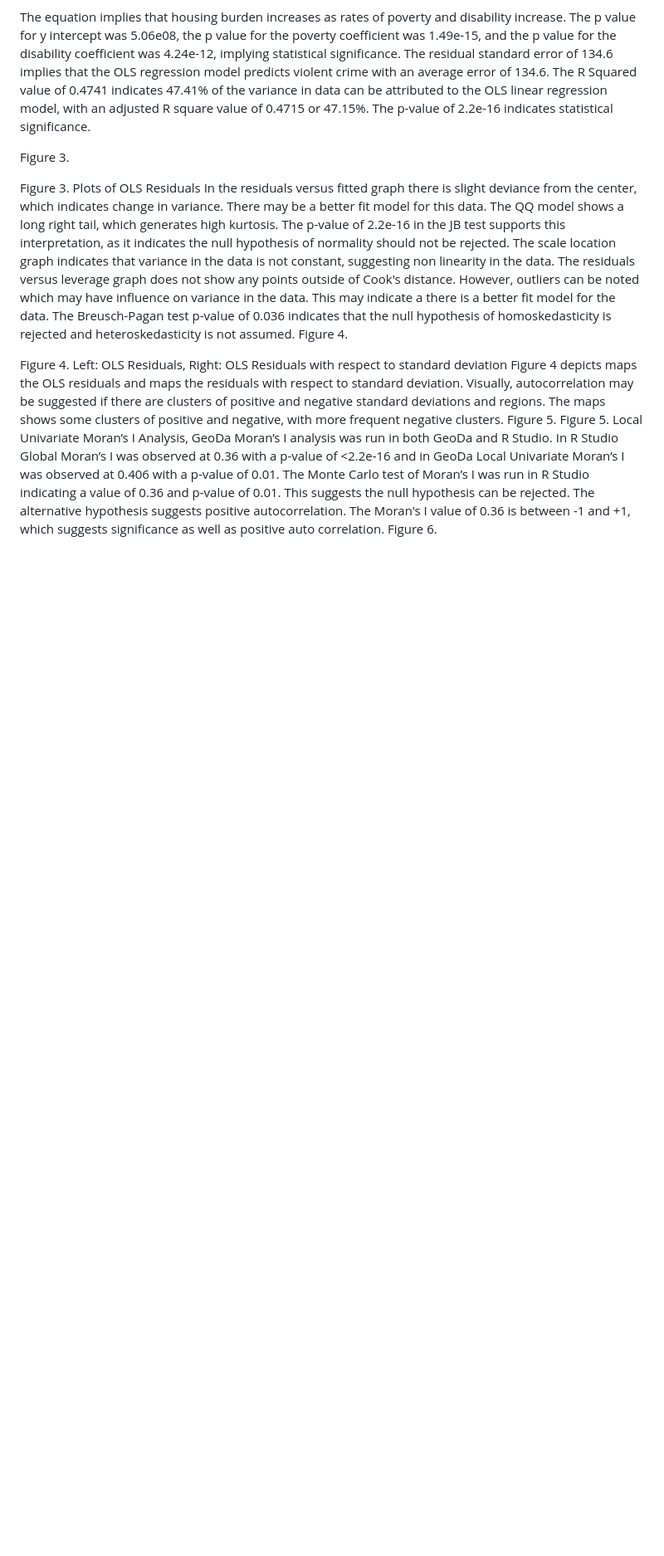
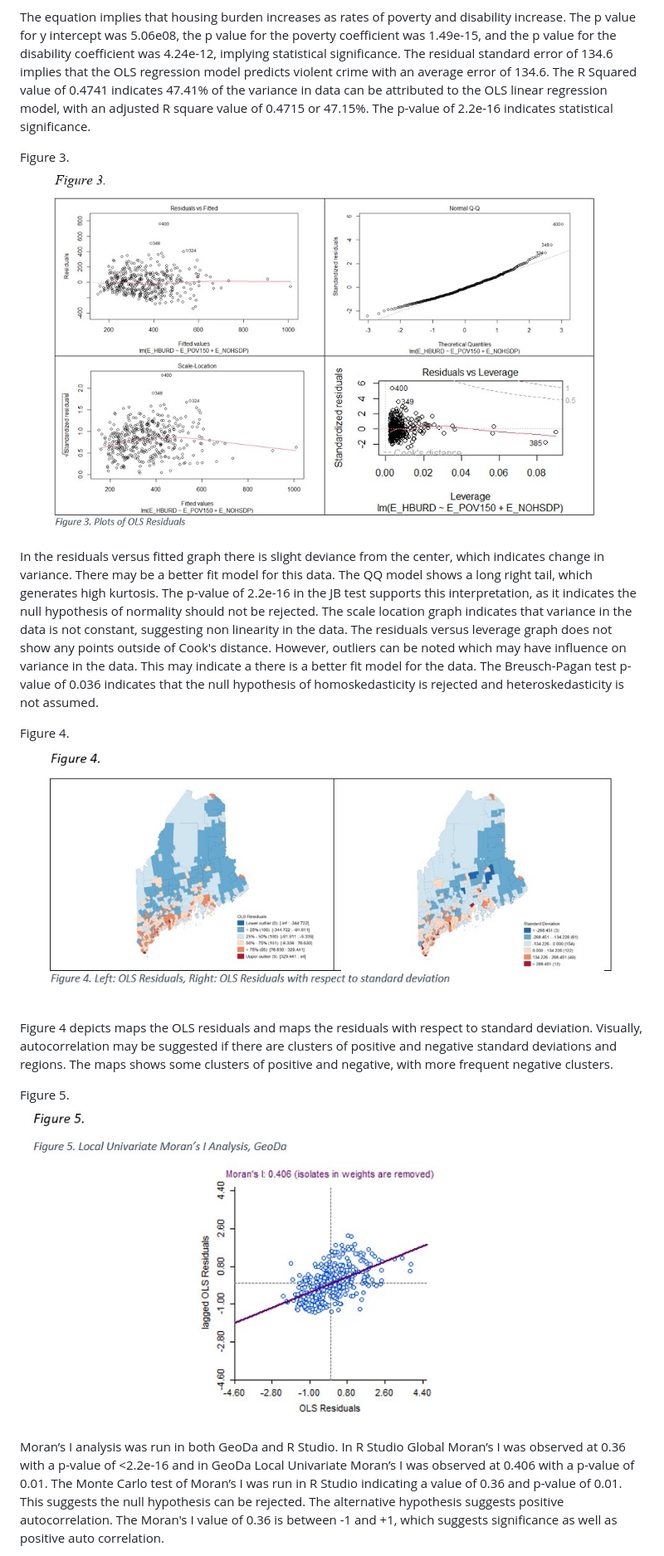
Before and after one commit to arielfanderson/HousingCostBurdenMaine, a Markdown page: README.md, the part around the change printed below. Shown: that part at 83% size. Rendered like a GitHub page; blank space fills up the shorter version.

```diff
--- a/README.md
+++ b/README.md
@@ -42,19 +44,19 @@ Housing Burden=90.04+0.21(Poverty)+ 0.27(Disability)
 
 The equation implies that housing burden increases as rates of poverty and disability increase. The p value for y intercept was 5.06e08, the p value for the poverty coefficient was 1.49e-15, and the p value for the disability coefficient was 4.24e-12, implying statistical significance. The residual standard error of 134.6 implies that the OLS regression model predicts violent crime with an average error of 134.6. The R Squared value of 0.4741 indicates 47.41% of the variance in data can be attributed to the OLS linear regression model, with an adjusted R square value of 0.4715 or 47.15%. The p-value of 2.2e-16 indicates statistical significance.
 
+Figure 3.
+![alt-text](https://github.com/arielfanderson/HousingCostBurdenMaine/blob/main/figure3.jpg)
 
+In the residuals versus fitted graph there is slight deviance from the center, which indicates change in variance. There may be a better fit model for this data.  The QQ model shows a long right tail, which generates high kurtosis. The p-value of 2.2e-16 in the JB test supports this interpretation, as it indicates the null hypothesis of normality should not be rejected. The scale location graph indicates that variance in the data is not constant, suggesting non linearity in the data.  The residuals versus leverage graph does not show any points outside of Cook's distance. However, outliers can be noted which may have influence on variance in the data. This may indicate a there is a better fit model for the data. The Breusch-Pagan test p-value of 0.036 indicates that the null hypothesis of homoskedasticity is rejected and heteroskedasticity is not assumed.
 
+Figure 4.
+![alt-text](https://github.com/arielfanderson/HousingCostBurdenMaine/blob/main/figure4.jpg)
 
-Figure 3.
+Figure 4 depicts maps the OLS residuals and maps the residuals with respect to standard deviation. Visually, autocorrelation may be suggested if there are clusters of positive and negative standard deviations and regions. The maps shows some clusters of positive and negative, with more frequent negative clusters.
 
+Figure 5.
+![alt-text](https://github.com/arielfanderson/HousingCostBurdenMaine/blob/main/figure5.jpg)
 
-Figure 3. Plots of OLS Residuals
-In the residuals versus fitted graph there is slight deviance from the center, which indicates change in variance. There may be a better fit model for this data.  The QQ model shows a long right tail, which generates high kurtosis. The p-value of 2.2e-16 in the JB test supports this interpretation, as it indicates the null hypothesis of normality should not be rejected. The scale location graph indicates that variance in the data is not constant, suggesting non linearity in the data.  The residuals versus leverage graph does not show any points outside of Cook's distance. However, outliers can be noted which may have influence on variance in the data. This may indicate a there is a better fit model for the data. The Breusch-Pagan test p-value of 0.036 indicates that the null hypothesis of homoskedasticity is rejected and heteroskedasticity is not assumed.
-Figure 4.
+Moran’s I analysis was run in both GeoDa and R Studio. In R Studio Global Moran’s I was observed at 0.36 with a p-value of <2.2e-16 and in GeoDa Local Univariate Moran’s I was observed at 0.406 with a p-value of 0.01. The Monte Carlo test of Moran’s I was run in R Studio indicating a value of 0.36 and p-value of 0.01. This suggests the null hypothesis can be rejected. The alternative hypothesis suggests positive autocorrelation. The Moran's I value of 0.36 is between -1 and +1, which suggests significance as well as positive auto correlation.
 
-Figure 4. Left: OLS Residuals, Right: OLS Residuals with respect to standard deviation
-Figure 4 depicts maps the OLS residuals and maps the residuals with respect to standard deviation. Visually, autocorrelation may be suggested if there are clusters of positive and negative standard deviations and regions. The maps shows some clusters of positive and negative, with more frequent negative clusters.
-Figure 5.
-Figure 5. Local Univariate Moran’s I Analysis, GeoDa
-Moran’s I analysis was run in both GeoDa and R Studio. In R Studio Global Moran’s I was observed at 0.36 with a p-value of <2.2e-16 and in GeoDa Local Univariate Moran’s I was observed at 0.406 with a p-value of 0.01. The Monte Carlo test of Moran’s I was run in R Studio indicating a value of 0.36 and p-value of 0.01. This suggests the null hypothesis can be rejected. The alternative hypothesis suggests positive autocorrelation. The Moran's I value of 0.36 is between -1 and +1, which suggests significance as well as positive auto correlation.
 Figure 6.
```
Also changed, not shown: other parts of README.md (+35 -33 lines).
